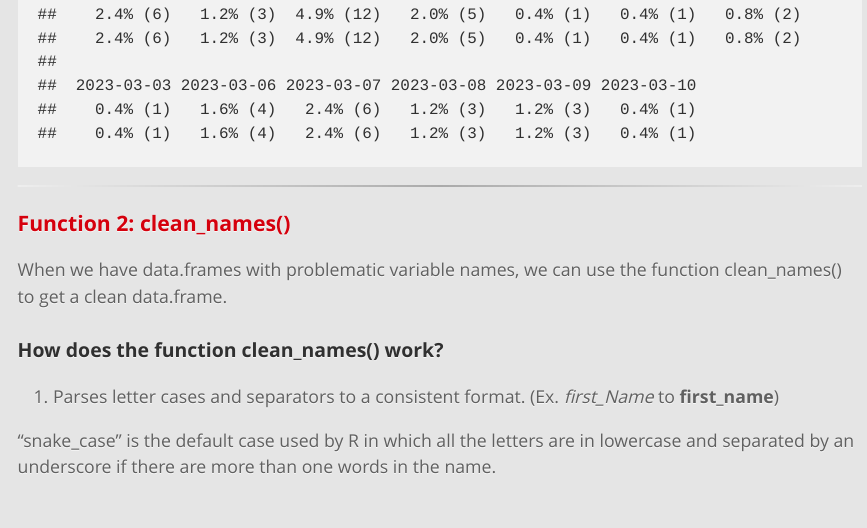
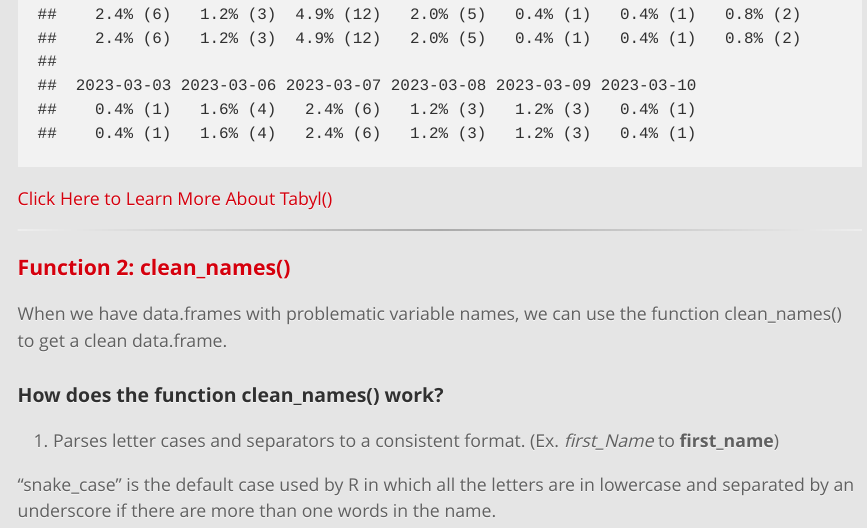
Before and after one commit to Biol551-CSUN/Group_3_Janitor, an R Markdown document (Script/Janitor.Rmd): the page in a window 1100 px wide, from 5020 px down. The pictures show the output file Script/Janitor.html that the author committed with the source, opened offline; long lines of code are wrapped.

Commit message:
added a link for more info about tabyl() and adorn() functions

````diff
--- a/Script/Janitor.Rmd
+++ b/Script/Janitor.Rmd
@@ -132,6 +132,7 @@ drugs %>%
   adorn_ns("rear")%>% # can be moved to the front or the back of the percentage, shows you how many times that category was brought up on that date
   adorn_title(placement = "top", row_name = "Category", col_name = "Decision Date") # changes the name of your row and column names
 ```
+[Click Here to Learn More About Tabyl()](https://cran.r-project.org/web/packages/janitor/vignettes/tabyls.html)
 
 ____________________________________________________________________________
 
````
Also changed, not shown: Script/Janitor.html.
